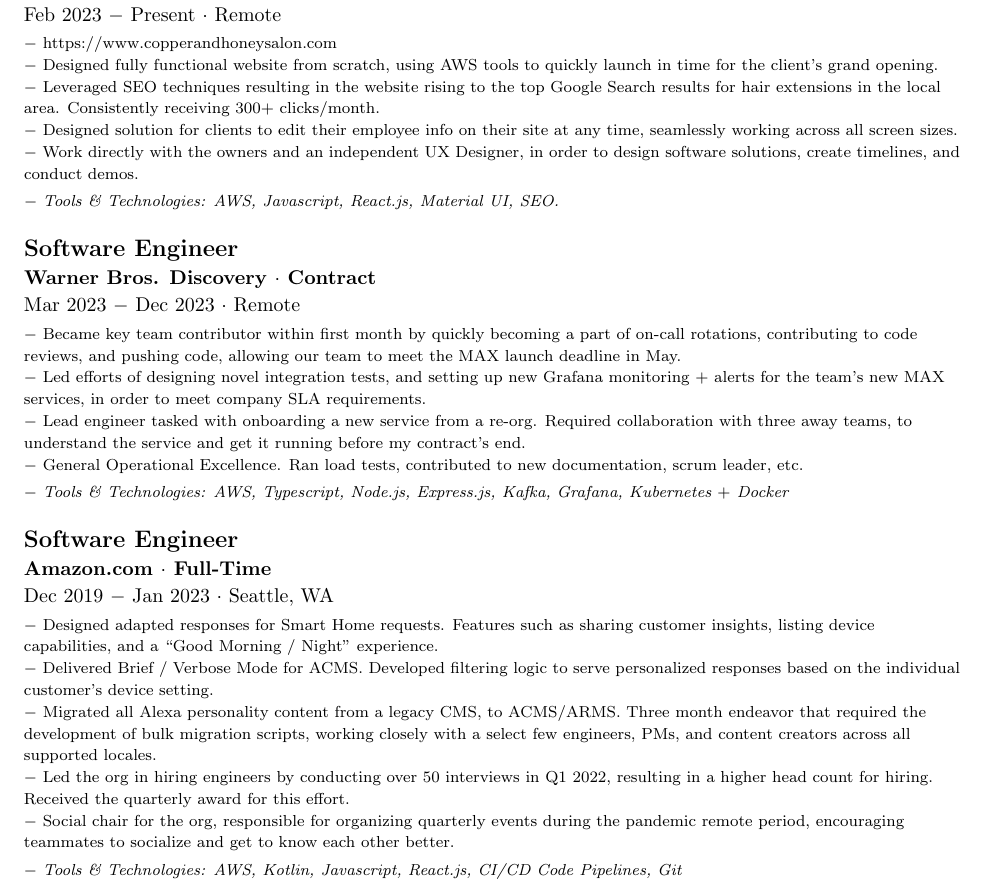
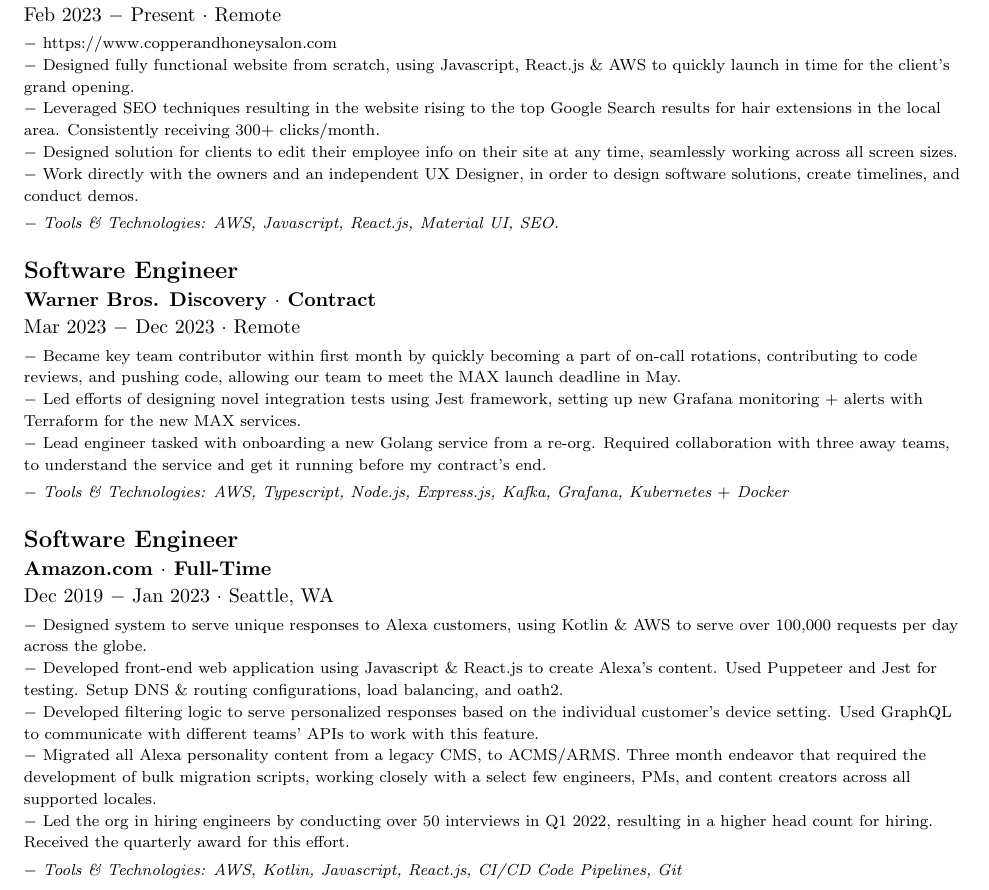
Before and after one commit to tyler314/CV, a LaTeX CV (resume.tex): part of page 1 of 2, cut so that both start at the same text. Compiled offline with pdfLaTeX.

Commit message:
add technical details to description bodys

```diff
--- a/resume.tex
+++ b/resume.tex
@@ -27,7 +27,7 @@
 \footnotesize{Feb 2023 $-$ Present $\cdot$ Remote}\\[1mm]
 {\scriptsize
 	$-$ https://www.copperandhoneysalon.com\\
-	$-$ Designed fully functional website from scratch, using AWS tools to quickly launch in time for the client's grand opening.\\
+	$-$ Designed fully functional website from scratch, using Javascript, React.js \& AWS to quickly launch in time for the client's grand opening.\\
 	$-$ Leveraged SEO techniques resulting in the website rising to the top Google Search results for hair extensions in the local area. Consistently receiving 300$+$ clicks/month.\\
 	$-$ Designed solution for clients to edit their employee info on their site at any time, seamlessly working across all screen sizes.\\
 	$-$ Work directly with the owners and an independent UX Designer, in order to design software solutions, create timelines, and conduct demos.\\
@@ -39,9 +39,8 @@
 \footnotesize{Mar 2023 $-$ Dec 2023 $\cdot$ Remote}\\[1mm]
 {\scriptsize
 	$-$ Became key team contributor within first month by quickly becoming a part of on-call rotations, contributing to code reviews, and pushing code, allowing our team to meet the MAX launch deadline in May.\\
-	$-$ Led efforts of designing novel integration tests, and setting up new Grafana monitoring $+$ alerts for the team's new MAX services, in order to meet company SLA requirements.\\
-	$-$ Lead engineer tasked with onboarding a new service from a re-org. Required collaboration with three away teams, to understand the service and get it running before my contract's end.\\
-	$-$ General Operational Excellence. Ran load tests, contributed to new documentation, scrum leader, etc.\\
+	$-$ Led efforts of designing novel integration tests using Jest framework, setting up new Grafana monitoring $+$ alerts with Terraform for the new MAX services.\\
+	$-$ Lead engineer tasked with onboarding a new Golang service from a re-org. Required collaboration with three away teams, to understand the service and get it running before my contract's end.\\
 	$-$ \textit{Tools \& Technologies: AWS, Typescript, Node.js, Express.js, Kafka, Grafana, Kubernetes $+$ Docker}
 }\\[3mm]
 
@@ -49,11 +48,11 @@
 \footnotesize{\bf Amazon.com $\cdot$ Full-Time}\\
 \footnotesize{Dec 2019 $-$ Jan 2023 $\cdot$ Seattle, WA}\\[1mm]
 {\scriptsize
-	$-$ Designed adapted responses for Smart Home requests. Features such as sharing customer insights, listing device capabilities, and a ``Good Morning / Night" experience. \\
-	$-$ Delivered Brief / Verbose Mode for ACMS. Developed filtering logic to serve personalized responses based on the individual customer's device setting. \\
+	$-$ Designed system to serve unique responses to Alexa customers, using Kotlin \& AWS to serve over 100,000 requests per day across the globe. \\
+	$-$ Developed front-end web application using Javascript \& React.js to create Alexa's content. Used Puppeteer and Jest for testing. Setup DNS \& routing configurations, load balancing, and oath2. \\
+	$-$ Developed filtering logic to serve personalized responses based on the individual customer's device setting. Used GraphQL to communicate with different teams' APIs to work with this feature. \\
 	$-$ Migrated all Alexa personality content from a legacy CMS, to ACMS/ARMS. Three month endeavor that required the development of bulk migration scripts, working closely with a select few engineers, PMs, and content creators across all supported locales. \\
 	$-$ Led the org in hiring engineers by conducting over 50 interviews in Q1 2022, resulting in a higher head count for hiring. Received the quarterly award for this effort. \\
-	$-$ Social chair for the org, responsible for organizing quarterly events during the pandemic remote period, encouraging teammates to socialize and get to know each other better. \\
 	$-$ \textit{Tools \& Technologies: AWS, Kotlin, Javascript, React.js, CI/CD Code Pipelines, Git}
 }\\[3mm]
 
```
Also changed, not shown: resume.pdf.
